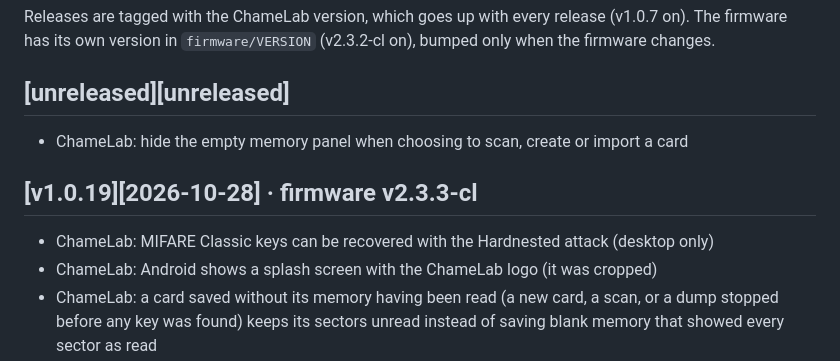
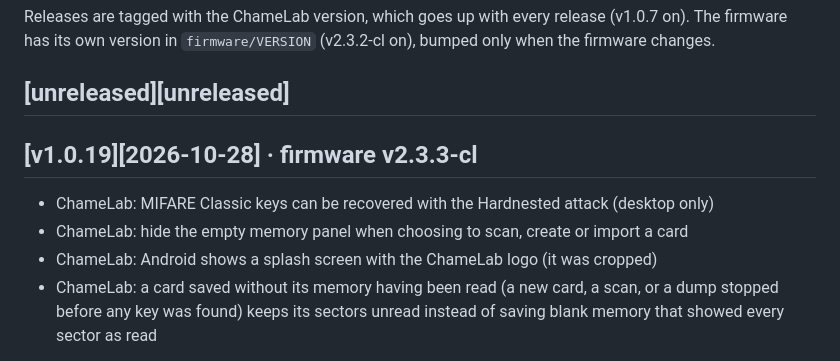
Before and after one commit to m0n5ter/ChameLab, a Markdown page: CHANGELOG.md, the part around the change. Drawn GitHub-style.

Commit message:
CHANGELOG: list empty memory panel change under v1.0.19
Co-Authored-By: Claude Opus 4.8 <noreply@anthropic.com>

```diff
--- a/CHANGELOG.md
+++ b/CHANGELOG.md
@@ -6,10 +6,10 @@ Releases are tagged with the ChameLab version, which goes up with every release
 The firmware has its own version in `firmware/VERSION` (v2.3.2-cl on), bumped only when the firmware changes.
 
 ## [unreleased][unreleased]
- - ChameLab: hide the empty memory panel when choosing to scan, create or import a card
 
 ## [v1.0.19][2026-10-28] · firmware v2.3.3-cl
  - ChameLab: MIFARE Classic keys can be recovered with the Hardnested attack (desktop only)
+ - ChameLab: hide the empty memory panel when choosing to scan, create or import a card
  - ChameLab: Android shows a splash screen with the ChameLab logo (it was cropped)
  - ChameLab: a card saved without its memory having been read (a new card, a scan, or a dump stopped before any key was found) keeps its sectors unread instead of saving blank memory that showed every sector as read
  - ChameLab: Android connects to the Chameleon over BLE more reliably (LE transport, faster connection interval, acknowledged writes), instead of timing out on the first command
```
